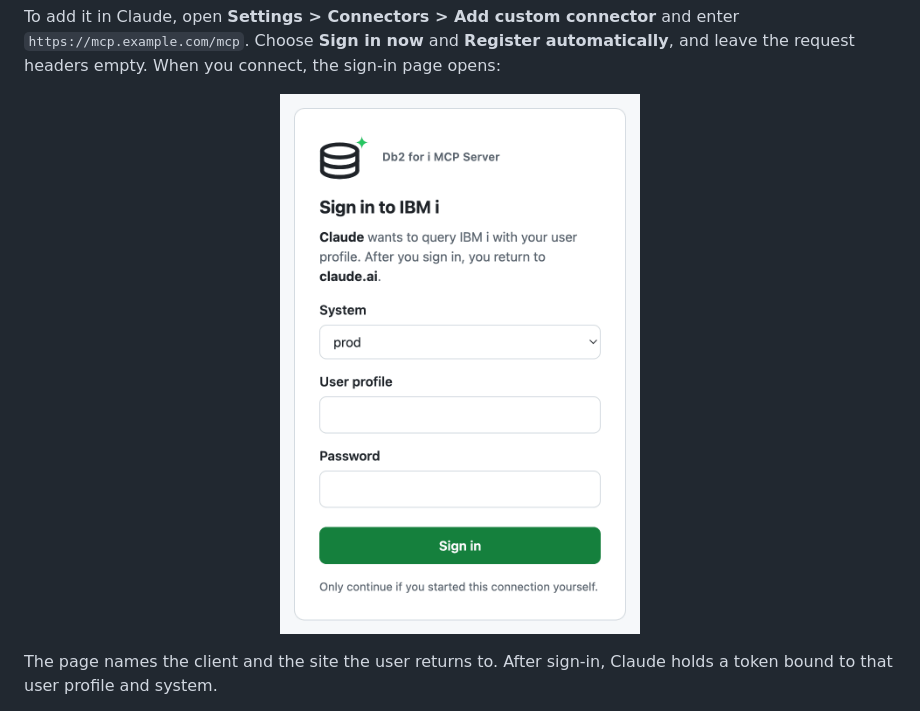
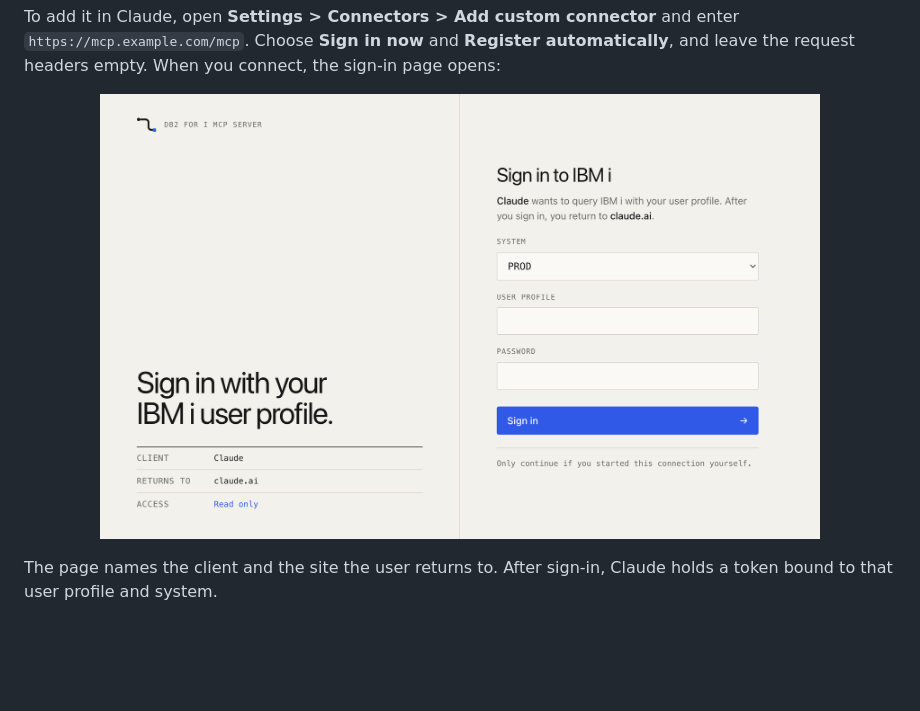
Before and after one commit to Strom-Capital/mcp-server-db2i, a Markdown page: docs/http-transport.md, the part around the change. GitHub-like rendering; pictures changed too: docs/assets/oauth-sign-in.png; blank space fills up the shorter version.

```diff
--- a/docs/http-transport.md
+++ b/docs/http-transport.md
@@ -234,7 +234,7 @@ To add it in Claude, open **Settings > Connectors > Add custom connector** and e
 <p align="center">
   <picture>
     <source media="(prefers-color-scheme: dark)" srcset="assets/oauth-sign-in-dark.png" />
-    <img src="assets/oauth-sign-in.png" alt="Sign-in page: the Db2 for i MCP Server logo and name, a system picker with prod selected, user profile and password fields, and a Sign in button" width="360" />
+    <img src="assets/oauth-sign-in.png" alt="Sign-in page: on the left, the db2i/mcp route mark, the heading Sign in with your IBM i user profile, and the client, return address and read-only access; on the right, a system picker with PROD selected, user profile and password fields, and a Sign in button" width="720" />
   </picture>
 </p>
 
```
Also changed, not shown: docs/assets/oauth-sign-in-dark.png, 1 other file.
